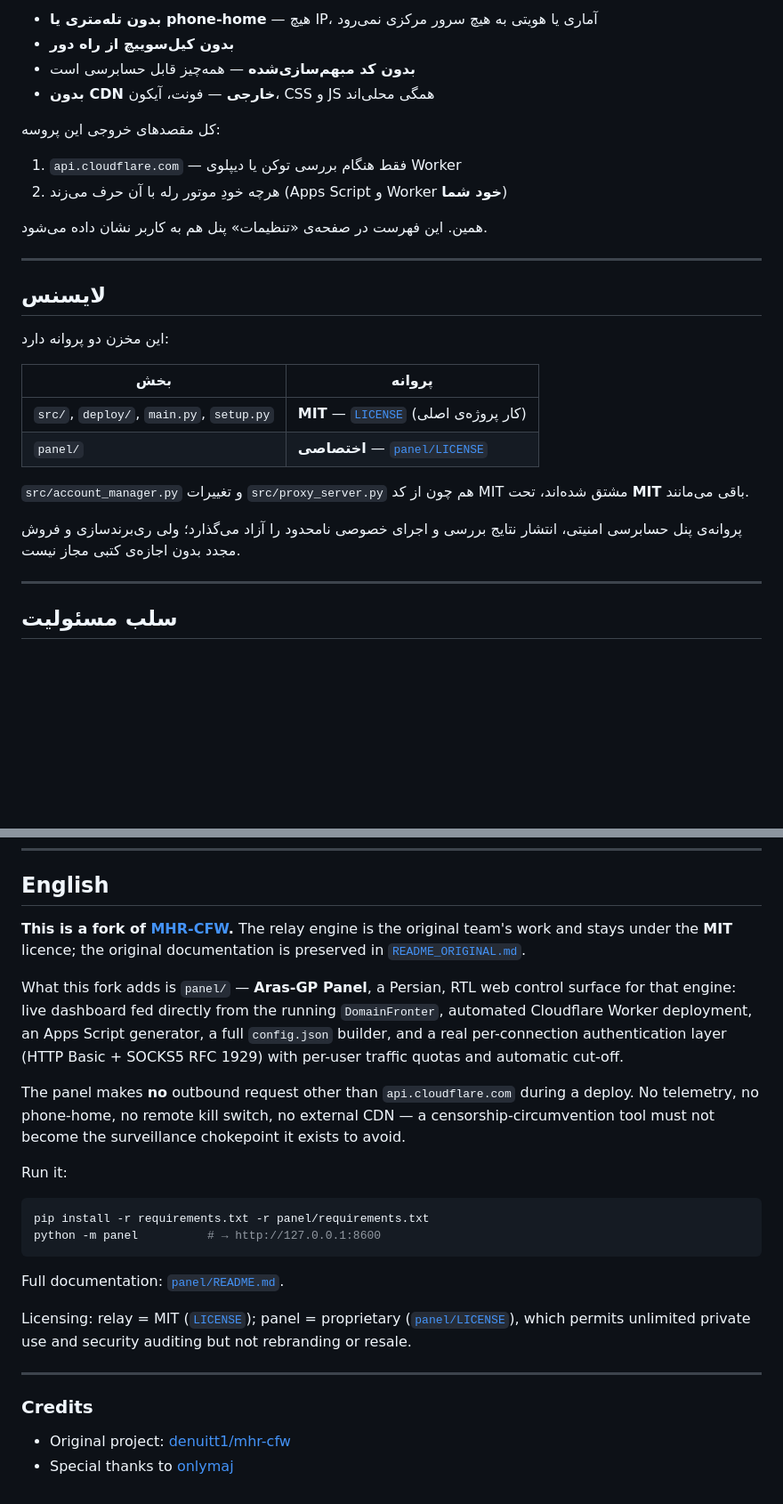
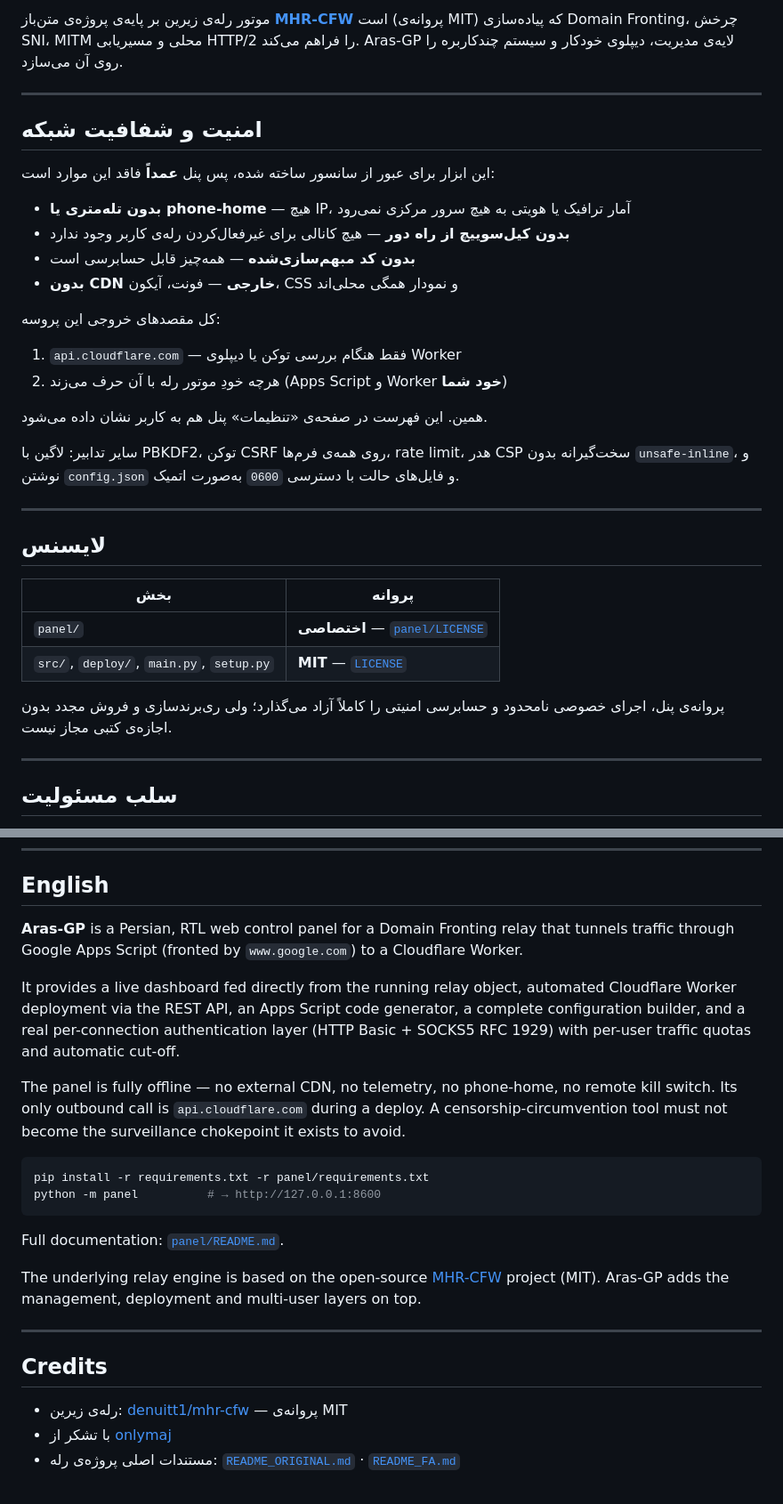
Before and after one commit to ArasTey/Aras-GP, a Markdown page: README.md, 2 parts joined by grey strips. Shown at 89% size. Rendered like a GitHub page; blank space fills up the shorter version.

````diff
--- a/README.md
+++ b/README.md
@@ -81,8 +82,20 @@ python -m panel
 
-- **بدون تله‌متری یا phone-home** — هیچ IP، آماری یا هویتی به هیچ سرور مرکزی نمی‌رود
-- **بدون کیل‌سوییچ از راه دور**
+موتور رله‌ی زیرین بر پایه‌ی پروژه‌ی متن‌باز
+[**MHR-CFW**](https://github.com/denuitt1/mhr-cfw) است (پروانه‌ی MIT) که
+پیاده‌سازی Domain Fronting، چرخش SNI، MITM محلی و مسیریابی HTTP/2 را فراهم
+می‌کند. Aras-GP لایه‌ی مدیریت، دیپلوی خودکار و سیستم چندکاربره را روی آن
+می‌سازد.
+
+---
+
+## امنیت و شفافیت شبکه
+
+این ابزار برای عبور از سانسور ساخته شده، پس پنل **عمداً** فاقد این موارد است:
+
+- **بدون تله‌متری یا phone-home** — هیچ IP، آمار ترافیک یا هویتی به هیچ سرور مرکزی نمی‌رود
+- **بدون کیل‌سوییچ از راه دور** — هیچ کانالی برای غیرفعال‌کردن رله‌ی کاربر وجود ندارد
 - **بدون کد مبهم‌سازی‌شده** — همه‌چیز قابل حسابرسی است
-- **بدون CDN خارجی** — فونت، آیکون، CSS و JS همگی محلی‌اند
+- **بدون CDN خارجی** — فونت، آیکون، CSS و نمودار همگی محلی‌اند
 
 کل مقصدهای خروجی این پروسه:
 
@@ -91,22 +104,21 @@ python -m panel
 
 همین. این فهرست در صفحه‌ی «تنظیمات» پنل هم به کاربر نشان داده می‌شود.
 
+سایر تدابیر: لاگین با PBKDF2، توکن CSRF روی همه‌ی فرم‌ها، rate limit، هدر
+CSP سخت‌گیرانه بدون `unsafe-inline`، و نوشتن `config.json` و فایل‌های حالت
+با دسترسی `0600` به‌صورت اتمیک.
+
 ---
 
 ## لایسنس
 
-این مخزن دو پروانه دارد:
-
 | بخش | پروانه |
 |---|---|
-| `src/`, `deploy/`, `main.py`, `setup.py` | **MIT** — [`LICENSE`](LICENSE) (کار پروژه‌ی اصلی) |
 | `panel/` | **اختصاصی** — [`panel/LICENSE`](panel/LICENSE) |
+| `src/`, `deploy/`, `main.py`, `setup.py` | **MIT** — [`LICENSE`](LICENSE) |
 
-`src/account_manager.py` و تغییرات `src/proxy_server.py` هم چون از کد MIT مشتق
-شده‌اند، تحت **MIT** باقی می‌مانند.
-
-پروانه‌ی پنل حسابرسی امنیتی، انتشار نتایج بررسی و اجرای خصوصی نامحدود را آزاد
-می‌گذارد؛ ولی ری‌برندسازی و فروش مجدد بدون اجازه‌ی کتبی مجاز نیست.
+پروانه‌ی پنل، اجرای خصوصی نامحدود و حسابرسی امنیتی را کاملاً آزاد می‌گذارد؛
+ولی ری‌برندسازی و فروش مجدد بدون اجازه‌ی کتبی مجاز نیست.
 
 ---
 
@@ -123,24 +135,20 @@ python -m panel
 
 ## English
 
-**This is a fork of [MHR-CFW](https://github.com/denuitt1/mhr-cfw).** The relay
-engine is the original team's work and stays under the **MIT** licence; the
-original documentation is preserved in
-[`README_ORIGINAL.md`](README_ORIGINAL.md).
+**Aras-GP** is a Persian, RTL web control panel for a Domain Fronting relay that
+tunnels traffic through Google Apps Script (fronted by `www.google.com`) to a
+Cloudflare Worker.
 
-What this fork adds is `panel/` — **Aras-GP Panel**, a Persian, RTL web control
-surface for that engine: live dashboard fed directly from the running
-`DomainFronter`, automated Cloudflare Worker deployment, an Apps Script
-generator, a full `config.json` builder, and a real per-connection
+It provides a live dashboard fed directly from the running relay object,
+automated Cloudflare Worker deployment via the REST API, an Apps Script code
+generator, a complete configuration builder, and a real per-connection
 authentication layer (HTTP Basic + SOCKS5 RFC 1929) with per-user traffic
 quotas and automatic cut-off.
 
-The panel makes **no** outbound request other than `api.cloudflare.com` during a
-deploy. No telemetry, no phone-home, no remote kill switch, no external CDN — a
-censorship-circumvention tool must not become the surveillance chokepoint it
-exists to avoid.
-
-Run it:
+The panel is fully offline — no external CDN, no telemetry, no phone-home, no
+remote kill switch. Its only outbound call is `api.cloudflare.com` during a
+deploy. A censorship-circumvention tool must not become the surveillance
+chokepoint it exists to avoid.
 
 ```bash
 pip install -r requirements.txt -r panel/requirements.txt
@@ -149,13 +157,14 @@ python -m panel          # → http://127.0.0.1:8600
 
 Full documentation: [`panel/README.md`](panel/README.md).
 
-Licensing: relay = MIT ([`LICENSE`](LICENSE)); panel = proprietary
-([`panel/LICENSE`](panel/LICENSE)), which permits unlimited private use and
-security auditing but not rebranding or resale.
+The underlying relay engine is based on the open-source
+[MHR-CFW](https://github.com/denuitt1/mhr-cfw) project (MIT). Aras-GP adds the
+management, deployment and multi-user layers on top.
 
 ---
 
-### Credits
+## Credits
 
-- Original project: [denuitt1/mhr-cfw](https://github.com/denuitt1/mhr-cfw)
-- Special thanks to [onlymaj](https://github.com/onlymaj)
+- رله‌ی زیرین: [denuitt1/mhr-cfw](https://github.com/denuitt1/mhr-cfw) — پروانه‌ی MIT
+- با تشکر از [onlymaj](https://github.com/onlymaj)
+- مستندات اصلی پروژه‌ی رله: [`README_ORIGINAL.md`](README_ORIGINAL.md) · [`README_FA.md`](README_FA.md)
````
Also changed, not shown: other parts of README.md (+38 -37 lines).
